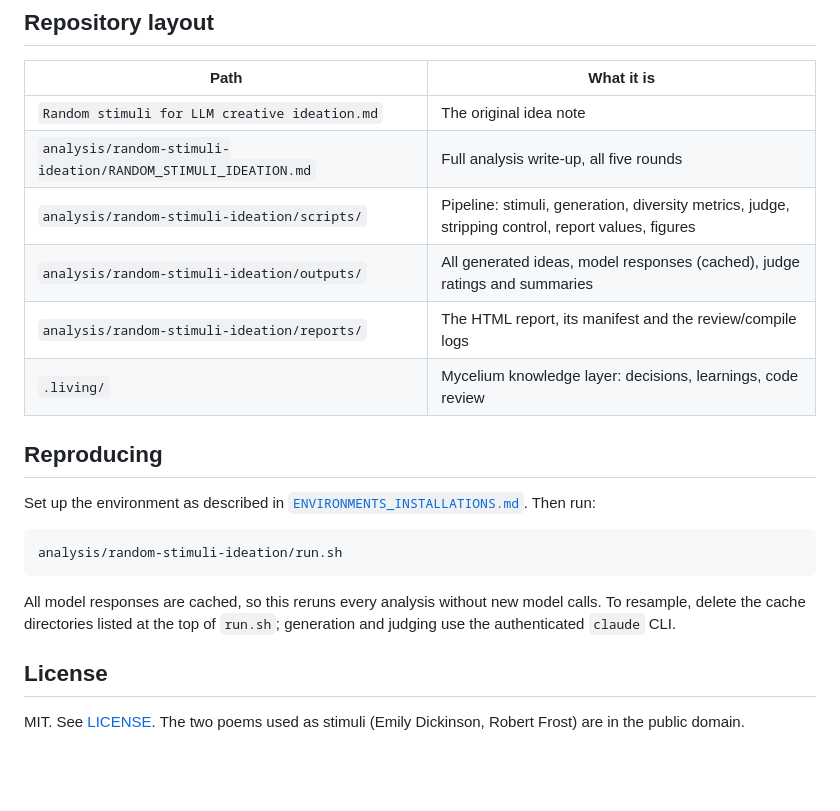
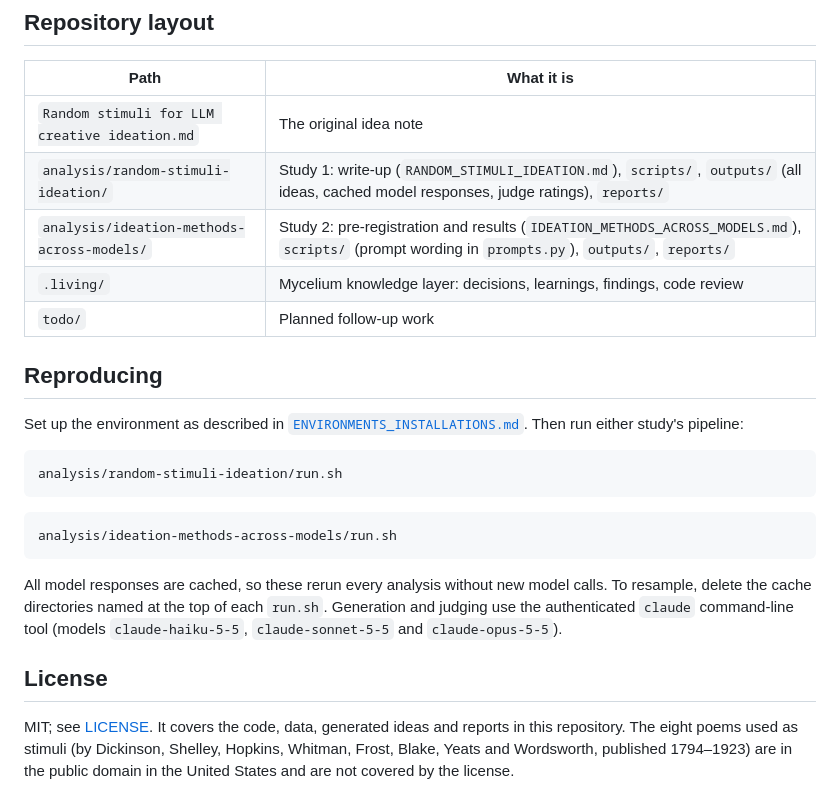
Before and after one commit to arjunrajlaboratory/random-stimuli-ideation, a Markdown page: README.md, the part around one of its changes. Drawn GitHub-style; blank space fills up the shorter version.

````diff
--- a/README.md
+++ b/README.md
@@ -46,22 +50,25 @@ The report's conclusions rest on a model judge, and the real test is ratings by
 | Path | What it is |
 |---|---|
 | `Random stimuli for LLM creative ideation.md` | The original idea note |
-| `analysis/random-stimuli-ideation/RANDOM_STIMULI_IDEATION.md` | Full analysis write-up, all five rounds |
-| `analysis/random-stimuli-ideation/scripts/` | Pipeline: stimuli, generation, diversity metrics, judge, stripping control, report values, figures |
-| `analysis/random-stimuli-ideation/outputs/` | All generated ideas, model responses (cached), judge ratings and summaries |
-| `analysis/random-stimuli-ideation/reports/` | The HTML report, its manifest and the review/compile logs |
-| `.living/` | Mycelium knowledge layer: decisions, learnings, code review |
+| `analysis/random-stimuli-ideation/` | Study 1: write-up (`RANDOM_STIMULI_IDEATION.md`), `scripts/`, `outputs/` (all ideas, cached model responses, judge ratings), `reports/` |
+| `analysis/ideation-methods-across-models/` | Study 2: pre-registration and results (`IDEATION_METHODS_ACROSS_MODELS.md`), `scripts/` (prompt wording in `prompts.py`), `outputs/`, `reports/` |
+| `.living/` | Mycelium knowledge layer: decisions, learnings, findings, code review |
+| `todo/` | Planned follow-up work |
 
 ## Reproducing
 
-Set up the environment as described in [`ENVIRONMENTS_INSTALLATIONS.md`](ENVIRONMENTS_INSTALLATIONS.md). Then run:
+Set up the environment as described in [`ENVIRONMENTS_INSTALLATIONS.md`](ENVIRONMENTS_INSTALLATIONS.md). Then run either study's pipeline:
 
 ```bash
 analysis/random-stimuli-ideation/run.sh
 ```
 
-All model responses are cached, so this reruns every analysis without new model calls. To resample, delete the cache directories listed at the top of `run.sh`; generation and judging use the authenticated `claude` CLI.
+```bash
+analysis/ideation-methods-across-models/run.sh
+```
+
+All model responses are cached, so these rerun every analysis without new model calls. To resample, delete the cache directories named at the top of each `run.sh`. Generation and judging use the authenticated `claude` command-line tool (models `claude-haiku-5-5`, `claude-sonnet-5-5` and `claude-opus-5-5`).
 
 ## License
 
-MIT. See [LICENSE](LICENSE). The two poems used as stimuli (Emily Dickinson, Robert Frost) are in the public domain.
+MIT; see [LICENSE](LICENSE). It covers the code, data, generated ideas and reports in this repository. The eight poems used as stimuli (by Dickinson, Shelley, Hopkins, Whitman, Frost, Blake, Yeats and Wordsworth, published 1794–1923) are in the public domain in the United States and are not covered by the license.
````
Also changed, not shown: other parts of README.md (+30 -26 lines).
